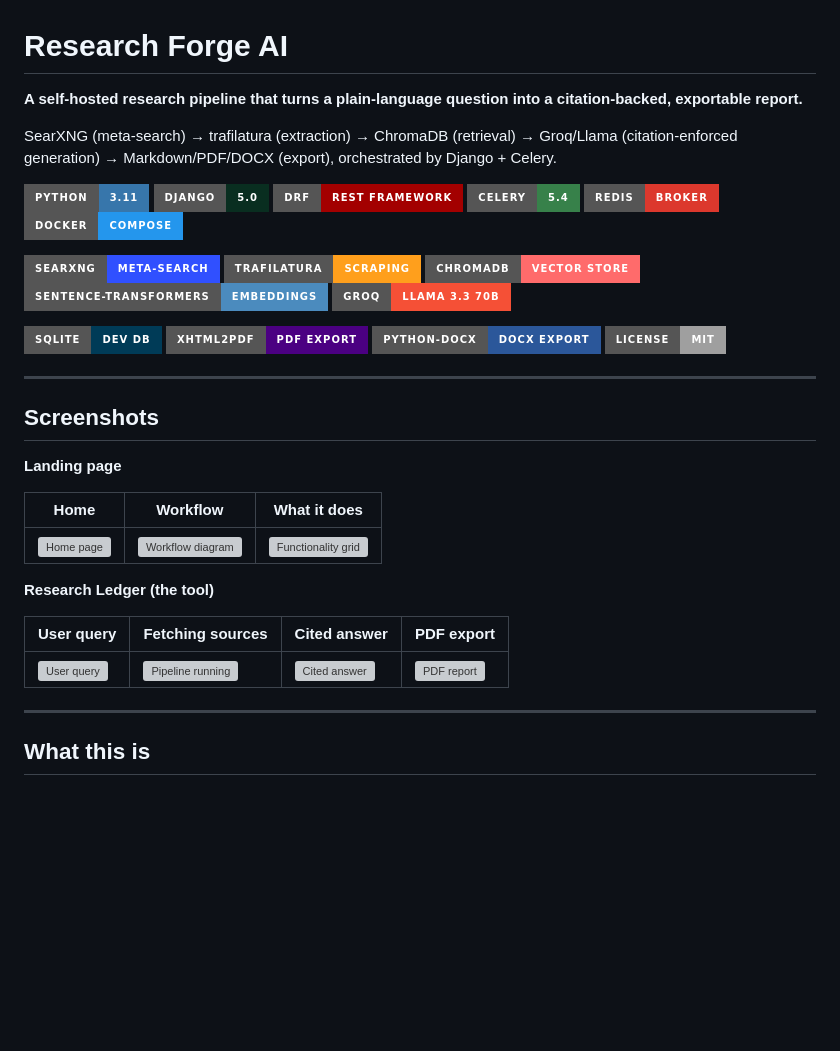
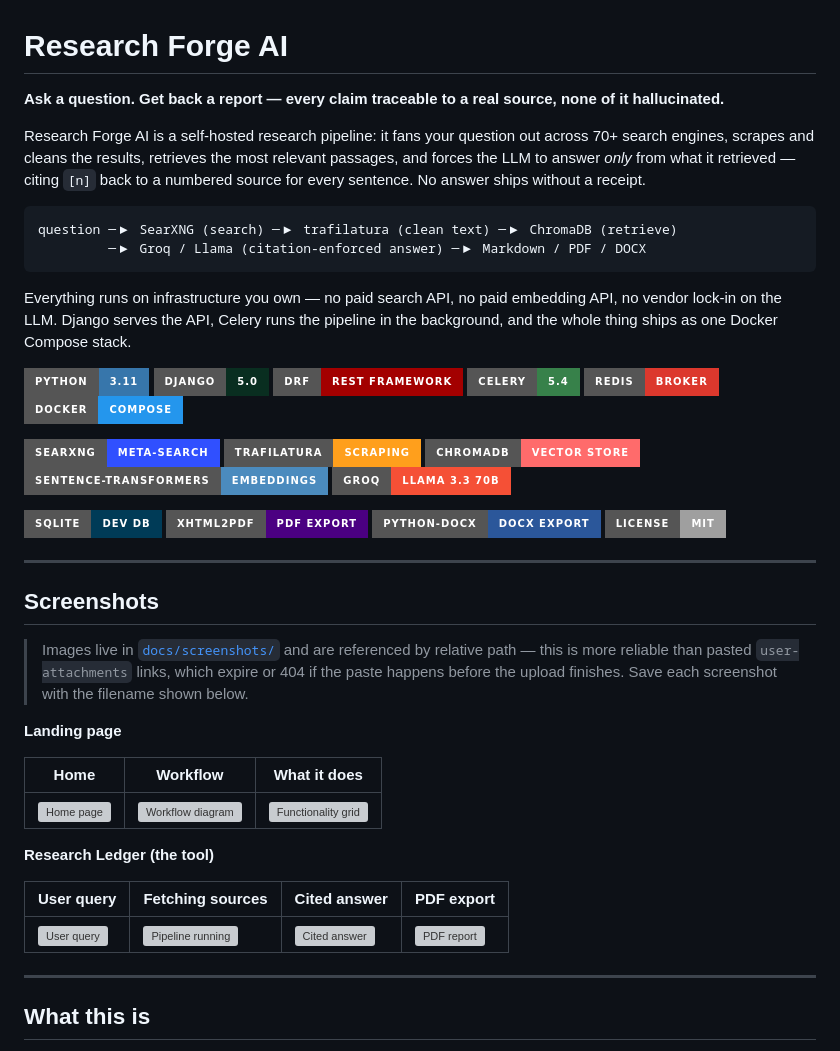
Before and after one commit to MirAb-77/Research-Forge-AI, a Markdown page: README.md, the part around one of its changes. Rendered like a GitHub page; badges without logos; blank space fills up the shorter version; grey boxes are pictures that could not be loaded.

````diff
--- a/README.md
+++ b/README.md
@@ -1,8 +1,15 @@
 # Research Forge AI
 
-**A self-hosted research pipeline that turns a plain-language question into a citation-backed, exportable report.**
+**Ask a question. Get back a report — every claim traceable to a real source, none of it hallucinated.**
 
-SearXNG (meta-search) → trafilatura (extraction) → ChromaDB (retrieval) → Groq/Llama (citation-enforced generation) → Markdown/PDF/DOCX (export), orchestrated by Django + Celery.
+Research Forge AI is a self-hosted research pipeline: it fans your question out across 70+ search engines, scrapes and cleans the results, retrieves the most relevant passages, and forces the LLM to answer *only* from what it retrieved — citing `[n]` back to a numbered source for every sentence. No answer ships without a receipt.
+
+```
+question ─▶ SearXNG (search) ─▶ trafilatura (clean text) ─▶ ChromaDB (retrieve)
+         ─▶ Groq / Llama (citation-enforced answer) ─▶ Markdown / PDF / DOCX
+```
+
+Everything runs on infrastructure you own — no paid search API, no paid embedding API, no vendor lock-in on the LLM. Django serves the API, Celery runs the pipeline in the background, and the whole thing ships as one Docker Compose stack.
 
 <p>
   <img src="https://img.shields.io/badge/Python-3.11-3776AB?style=for-the-badge&logo=python&logoColor=white" alt="Python" />
@@ -30,6 +37,8 @@ SearXNG (meta-search) → trafilatura (extraction) → ChromaDB (retrieval) →
 
 ## Screenshots
 
+> Images live in [`docs/screenshots/`](docs/screenshots) and are referenced by relative path — this is more reliable than pasted `user-attachments` links, which expire or 404 if the paste happens before the upload finishes. Save each screenshot with the filename shown below.
+
 **Landing page**
 
 | Home | Workflow | What it does |
````
Also changed, not shown: other parts of README.md (+2 -2 lines).
